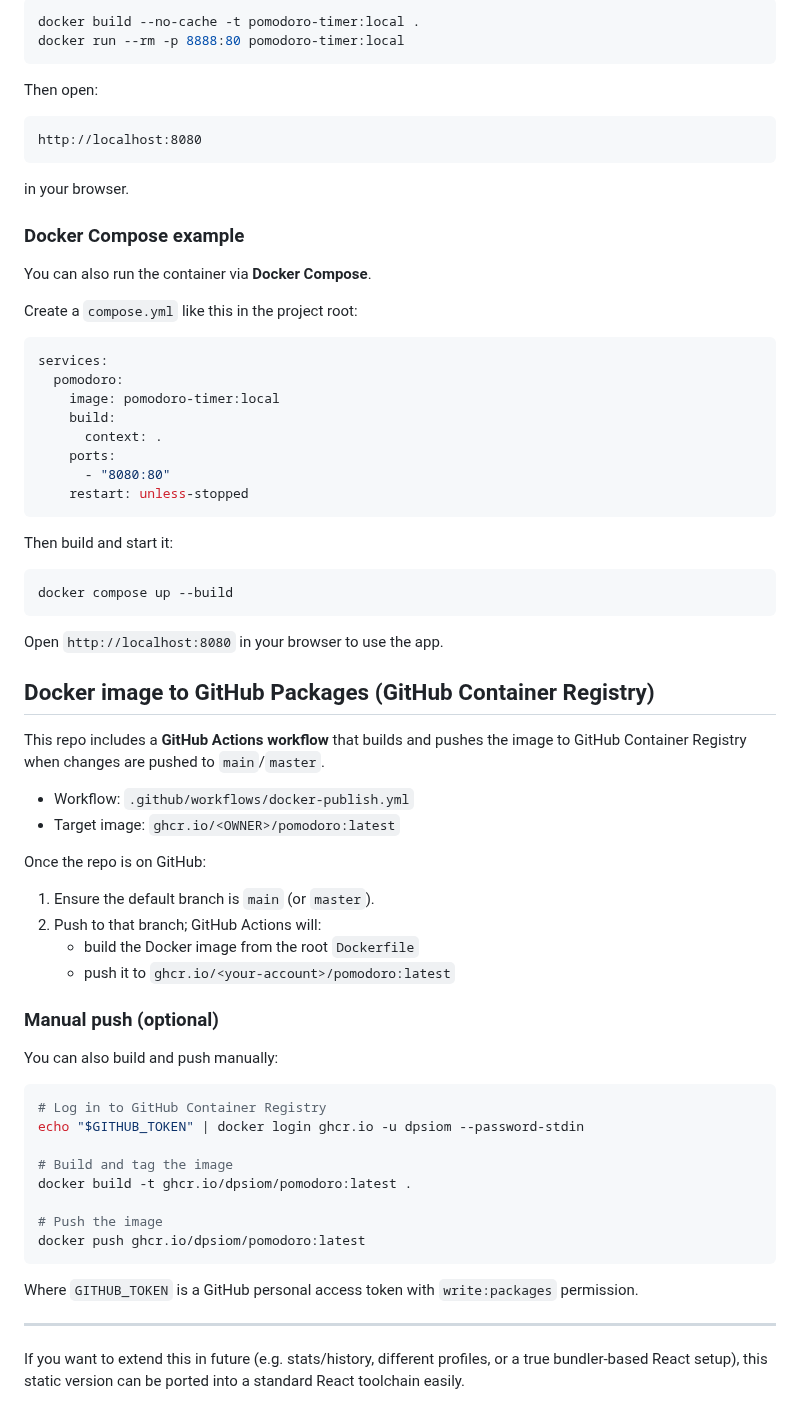
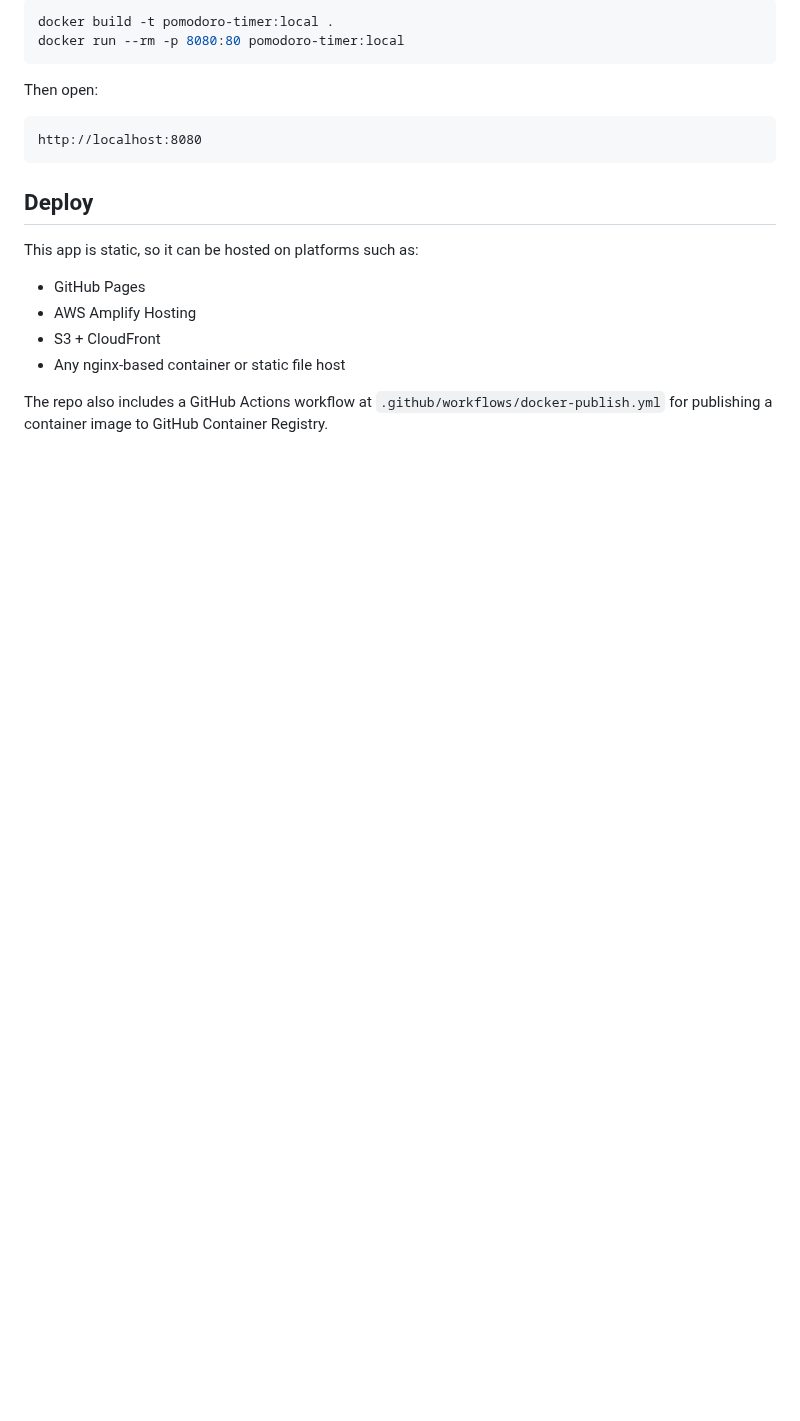
Before and after one commit to dpsiom/pomodoro, a Markdown page: README.md, the part around one of its changes. GitHub-like rendering; blank space fills up the shorter version.

````diff
--- a/README.md
+++ b/README.md
@@ -140,7 +88,7 @@ From the project root:
 
 ```bash
-docker build --no-cache -t pomodoro-timer:local .
-docker run --rm -p 8888:80 pomodoro-timer:local
+docker build -t pomodoro-timer:local .
+docker run --rm -p 8080:80 pomodoro-timer:local
 ```
 
 Then open:
@@ -149,64 +97,13 @@ Then open:
 http://localhost:8080
 ```
 
-in your browser.
+## Deploy
 
-### Docker Compose example
+This app is static, so it can be hosted on platforms such as:
 
-You can also run the container via **Docker Compose**.
+- GitHub Pages
+- AWS Amplify Hosting
+- S3 + CloudFront
+- Any nginx-based container or static file host
 
-Create a `compose.yml` like this in the project root:
-
-```yaml
-services:
-  pomodoro:
-    image: pomodoro-timer:local
-    build:
-      context: .
-    ports:
-      - "8080:80"
-    restart: unless-stopped
-```
-
-Then build and start it:
-
-```bash
-docker compose up --build
-```
-
-Open `http://localhost:8080` in your browser to use the app.
-
-## Docker image to GitHub Packages (GitHub Container Registry)
-
-This repo includes a **GitHub Actions workflow** that builds and pushes the image to GitHub Container Registry when changes are pushed to `main`/`master`.
-
-- Workflow: `.github/workflows/docker-publish.yml`
-- Target image: `ghcr.io/<OWNER>/pomodoro:latest`
-
-Once the repo is on GitHub:
-
-1. Ensure the default branch is `main` (or `master`).
-2. Push to that branch; GitHub Actions will:
-   - build the Docker image from the root `Dockerfile`
-   - push it to `ghcr.io/<your-account>/pomodoro:latest`
-
-### Manual push (optional)
-
-You can also build and push manually:
-
-```bash
-# Log in to GitHub Container Registry
-echo "$GITHUB_TOKEN" | docker login ghcr.io -u dpsiom --password-stdin
-
-# Build and tag the image
-docker build -t ghcr.io/dpsiom/pomodoro:latest .
-
-# Push the image
-docker push ghcr.io/dpsiom/pomodoro:latest
-```
-
-Where `GITHUB_TOKEN` is a GitHub personal access token with `write:packages` permission.
-
----
-
-If you want to extend this in future (e.g. stats/history, different profiles, or a true bundler-based React setup), this static version can be ported into a standard React toolchain easily.
+The repo also includes a GitHub Actions workflow at `.github/workflows/docker-publish.yml` for publishing a container image to GitHub Container Registry.
````
Also changed, not shown: other parts of README.md (+52 -104 lines), docs/app-screenshot.png (added), 2 other files.
